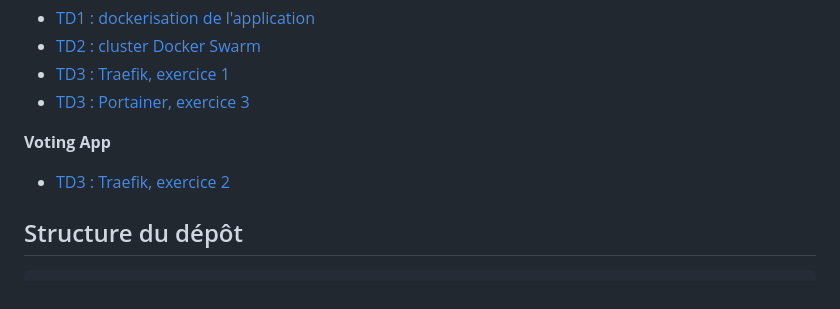
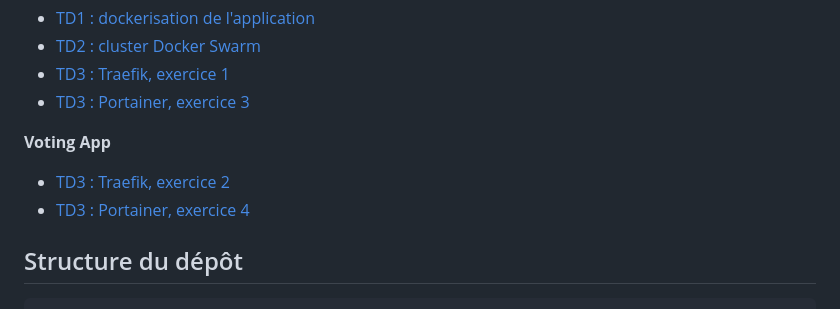
Before and after one commit to DARK-SHAD0W/Clusterisation-Conteneurs, a Markdown page: README.md, the part around the change. Rendered like a GitHub page.

Commit message:
TD3 ex.4.1: remove the voting stack from the manager

```diff
--- a/README.md
+++ b/README.md
@@ -20,6 +20,7 @@ Projet du module **Clusterisation de conteneurs** (ESGI Lyon, 5ESGI AL + IABD).
 **Voting App**
 
 - [TD3 : Traefik, exercice 2](voting-app/TD3.md#td3)
+- [TD3 : Portainer, exercice 4](voting-app/TD3.md#exercice-4--redéployer-lapplication-de-vote)
 
 ## Structure du dépôt
 
```
Also changed, not shown: voting-app/TD3.md (+23 -0 lines), voting-app/screenshots/td3-23-voting-stack-rm.png (added).
